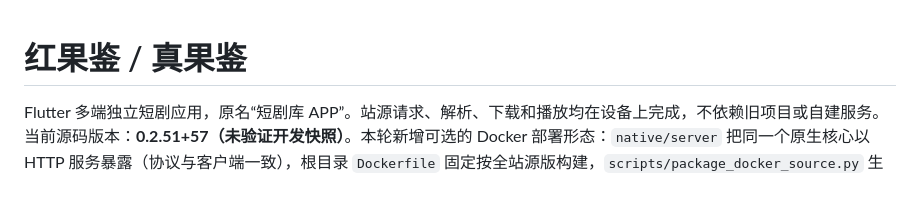
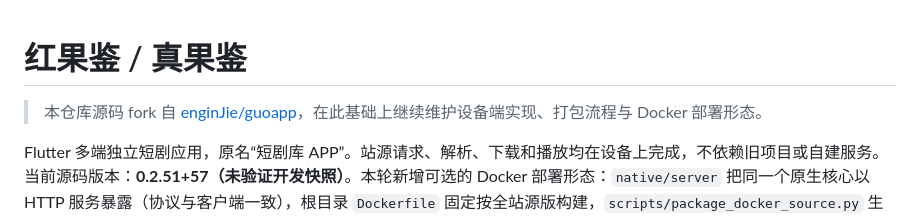
Before and after one commit to Arnold4869/guoapp, a Markdown page: README.md, the part around the change. Rendered like a GitHub page; blank space fills up the shorter version.

Commit message:
标注仓库 fork 来源：enginJie/guoapp
本仓库源码 fork 自 https://github.com/enginJie/guoapp，README 显著位置与 AGENTS.md 均记录该来源；本地新增 upstream 远端指向该仓库。

```diff
--- a/README.md
+++ b/README.md
@@ -1,4 +1,6 @@
 # 红果鉴 / 真果鉴
+
+> 本仓库源码 fork 自 [enginJie/guoapp](https://github.com/enginJie/guoapp)，在此基础上继续维护设备端实现、打包流程与 Docker 部署形态。
 
 Flutter 多端独立短剧应用，原名“短剧库 APP”。站源请求、解析、下载和播放均在设备上完成，不依赖旧项目或自建服务。当前源码版本：**0.2.51+57（未验证开发快照）**。本轮新增可选的 Docker 部署形态：`native/server` 把同一个原生核心以 HTTP 服务暴露（协议与客户端一致），根目录 `Dockerfile` 固定按全站源版构建，`scripts/package_docker_source.py` 生成可直接发给他人部署的纯源码包；App 本身仍是设备端应用，不依赖该服务。本轮另修复 GitHub Actions 首轮 `checks` 失败并让两版 Android 与 iOS 任务产出产物。上一轮新增管理员“启动时需要登录”开关：设置管理员密码后仍默认保持启动登录，管理员可在用户管理中关闭；关闭后保留密码保护，只在切换用户或手动锁定时验证。更早一轮核对剧果、野果、帝果的目录分页、榜单和播放解析链路：多站源更新默认批量 50 页，野果目录 / 搜索 / 播放使用 POST，剧果保留 CloudFront 签名 Cookie 到播放列表、分片、预加载和下载，帝果 vplayer 签名失败不再静默回退到未签名地址；野果运行时固定优先使用当前线路 `https://analyze.buxefaex.cc/`，通过 `https://ygdj7.com/` 发现新线路，旧域名仅保留缓存与身份兼容识别。本轮只维护源码和定向测试，不打包 APK、不安装设备、不做真实播放验收。
 
```
Also changed, not shown: AGENTS.md (+2 -0 lines).
